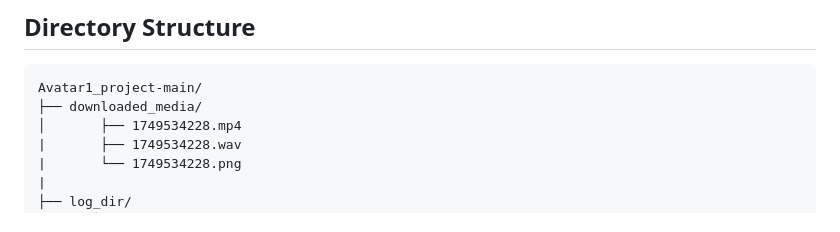
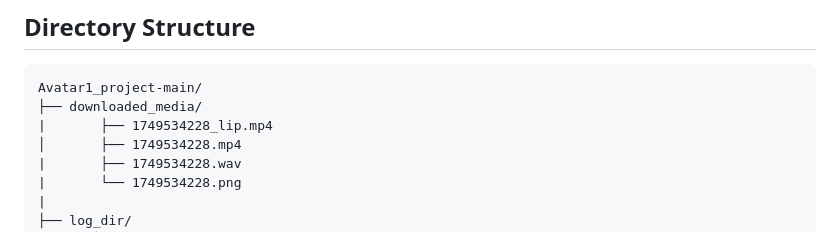
Before and after one commit to Bluedata-Consulting/test_repo, a Markdown page: README.md, the part around the change. GitHub-like rendering.

````diff
--- a/README.md
+++ b/README.md
@@ -66,6 +66,7 @@
 ```
 Avatar1_project-main/
 ├── downloaded_media/
+|       ├── 1749534228_lip.mp4
 │       ├── 1749534228.mp4
 |       ├── 1749534228.wav
 |       └── 1749534228.png
````
